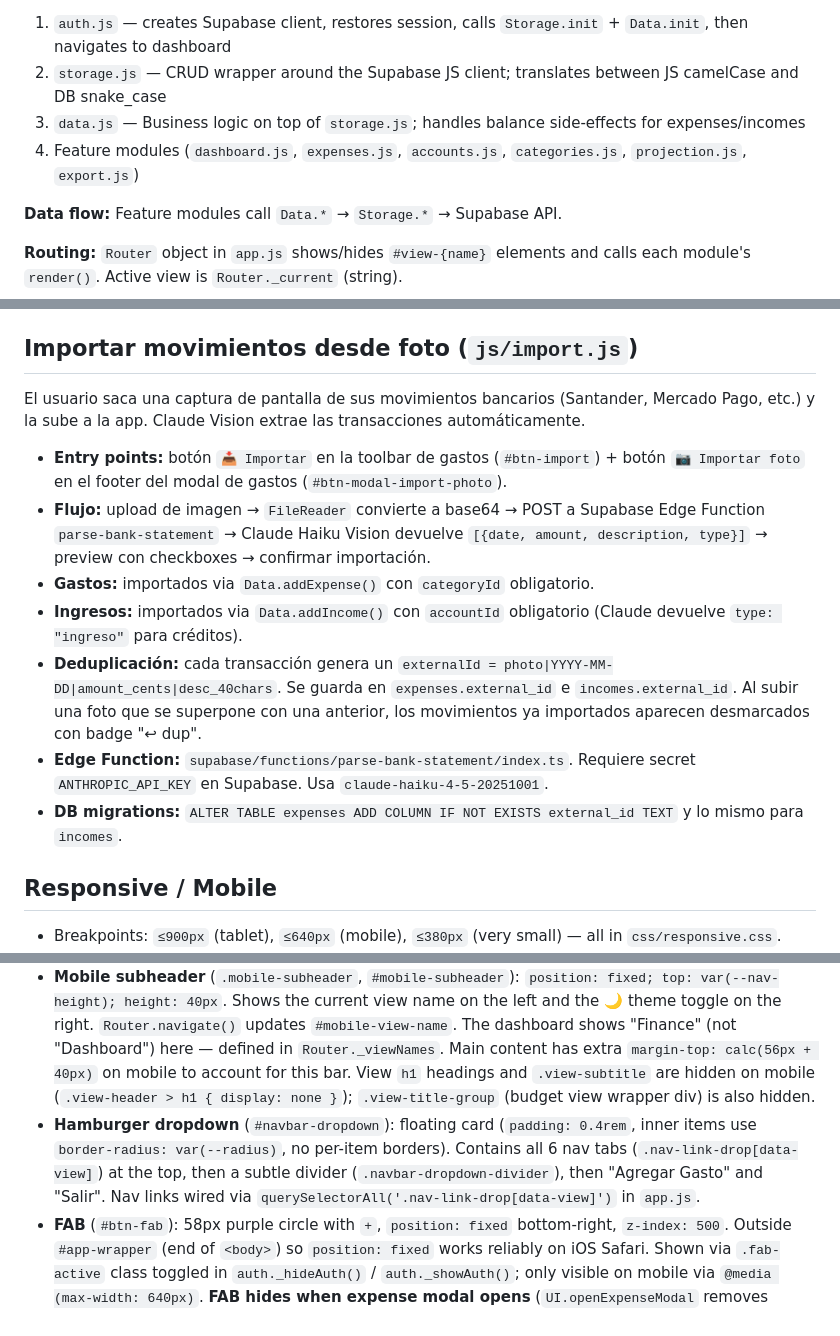
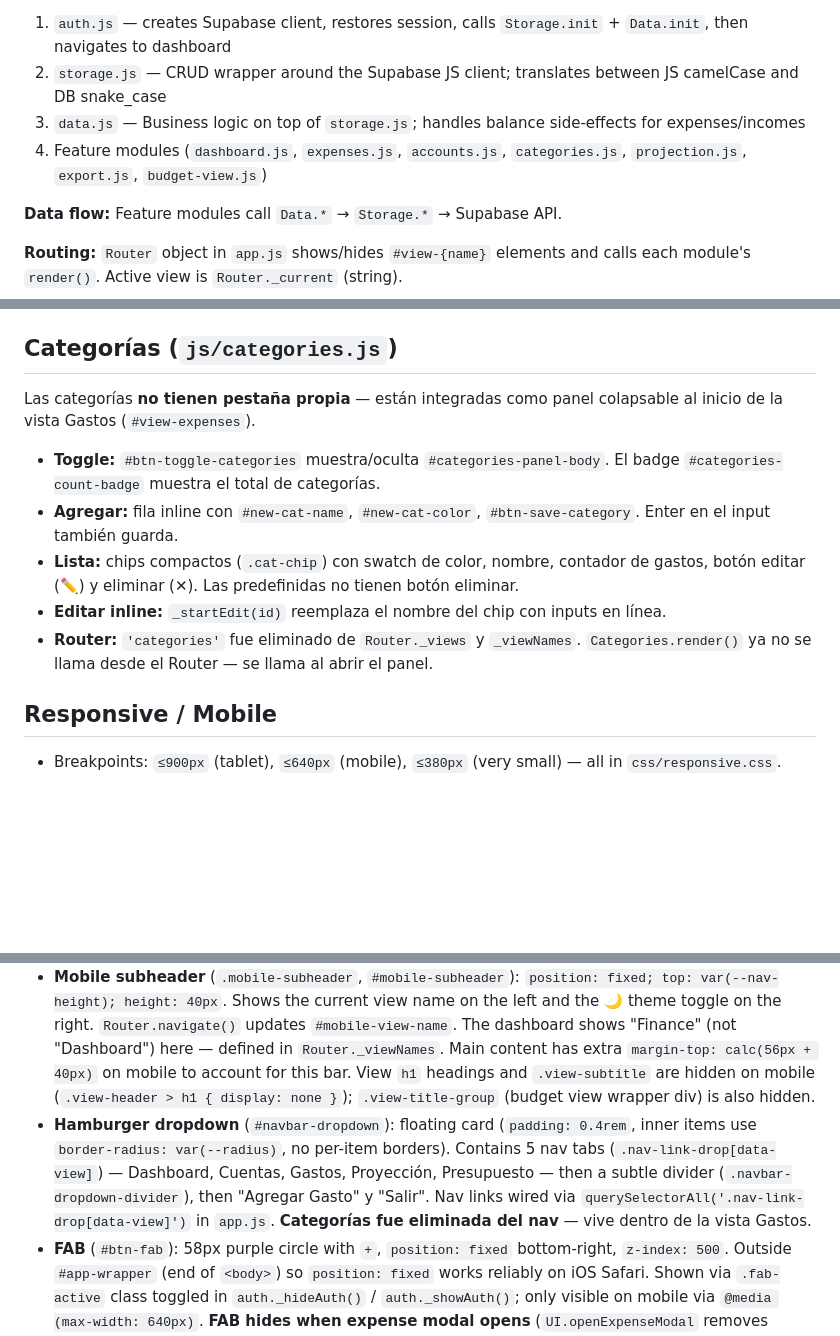
Before and after one commit to tmontes30/Finance-Service, a Markdown page: claude.md, 3 parts joined by grey strips. GitHub-like rendering; blank space fills up the shorter version.

Commit message:
Update CLAUDE.md: categories panel in expenses, remove import section

```diff
--- a/claude.md
+++ b/claude.md
@@ -21,7 +21,7 @@ The app is a vanilla JS single-page application backed by Supabase (PostgreSQL +
 1. `auth.js` — creates Supabase client, restores session, calls `Storage.init` + `Data.init`, then navigates to dashboard
 2. `storage.js` — CRUD wrapper around the Supabase JS client; translates between JS camelCase and DB snake_case
 3. `data.js` — Business logic on top of `storage.js`; handles balance side-effects for expenses/incomes
-4. Feature modules (`dashboard.js`, `expenses.js`, `accounts.js`, `categories.js`, `projection.js`, `export.js`)
+4. Feature modules (`dashboard.js`, `expenses.js`, `accounts.js`, `categories.js`, `projection.js`, `export.js`, `budget-view.js`)
 
 **Data flow:** Feature modules call `Data.*` → `Storage.*` → Supabase API.
 
@@ -140,24 +140,22 @@ The `expenses` table has:
 - **Early income warning** (`#proj-early-income-note`): shown when a snapshot exists. Warns about advance salary inflating the base.
 - **Projection subtitle:** `.view-subtitle` under the h1 header.
 
-## Importar movimientos desde foto (`js/import.js`)
+## Categorías (`js/categories.js`)
 
-El usuario saca una captura de pantalla de sus movimientos bancarios (Santander, Mercado Pago, etc.) y la sube a la app. Claude Vision extrae las transacciones automáticamente.
+Las categorías **no tienen pestaña propia** — están integradas como panel colapsable al inicio de la vista Gastos (`#view-expenses`).
 
-- **Entry points:** botón `📥 Importar` en la toolbar de gastos (`#btn-import`) + botón `📷 Importar foto` en el footer del modal de gastos (`#btn-modal-import-photo`).
-- **Flujo:** upload de imagen → `FileReader` convierte a base64 → POST a Supabase Edge Function `parse-bank-statement` → Claude Haiku Vision devuelve `[{date, amount, description, type}]` → preview con checkboxes → confirmar importación.
-- **Gastos:** importados via `Data.addExpense()` con `categoryId` obligatorio.
-- **Ingresos:** importados via `Data.addIncome()` con `accountId` obligatorio (Claude devuelve `type: "ingreso"` para créditos).
-- **Deduplicación:** cada transacción genera un `externalId = photo|YYYY-MM-DD|amount_cents|desc_40chars`. Se guarda en `expenses.external_id` e `incomes.external_id`. Al subir una foto que se superpone con una anterior, los movimientos ya importados aparecen desmarcados con badge "↩ dup".
-- **Edge Function:** `supabase/functions/parse-bank-statement/index.ts`. Requiere secret `ANTHROPIC_API_KEY` en Supabase. Usa `claude-haiku-4-5-20251001`.
-- **DB migrations:** `ALTER TABLE expenses ADD COLUMN IF NOT EXISTS external_id TEXT` y lo mismo para `incomes`.
+- **Toggle:** `#btn-toggle-categories` muestra/oculta `#categories-panel-body`. El badge `#categories-count-badge` muestra el total de categorías.
+- **Agregar:** fila inline con `#new-cat-name`, `#new-cat-color`, `#btn-save-category`. Enter en el input también guarda.
+- **Lista:** chips compactos (`.cat-chip`) con swatch de color, nombre, contador de gastos, botón editar (✏️) y eliminar (✕). Las predefinidas no tienen botón eliminar.
+- **Editar inline:** `_startEdit(id)` reemplaza el nombre del chip con inputs en línea.
+- **Router:** `'categories'` fue eliminado de `Router._views` y `_viewNames`. `Categories.render()` ya no se llama desde el Router — se llama al abrir el panel.
 
 ## Responsive / Mobile
 
 - Breakpoints: `≤900px` (tablet), `≤640px` (mobile), `≤380px` (very small) — all in `css/responsive.css`.
 - **Mobile navbar:** Single-row `[⚡] [scrollable tabs] [☰]`. On mobile `.brand-name` ("Finance") is hidden — only the ⚡ icon shows — to maximise tab space. The 🌙 theme toggle is also hidden from the navbar (`display: none !important`) and moved to the mobile subheader instead.
 - **Mobile subheader** (`.mobile-subheader`, `#mobile-subheader`): `position: fixed; top: var(--nav-height); height: 40px`. Shows the current view name on the left and the 🌙 theme toggle on the right. `Router.navigate()` updates `#mobile-view-name`. The dashboard shows "Finance" (not "Dashboard") here — defined in `Router._viewNames`. Main content has extra `margin-top: calc(56px + 40px)` on mobile to account for this bar. View `h1` headings and `.view-subtitle` are hidden on mobile (`.view-header > h1 { display: none }`); `.view-title-group` (budget view wrapper div) is also hidden.
-- **Hamburger dropdown** (`#navbar-dropdown`): floating card (`padding: 0.4rem`, inner items use `border-radius: var(--radius)`, no per-item borders). Contains all 6 nav tabs (`.nav-link-drop[data-view]`) at the top, then a subtle divider (`.navbar-dropdown-divider`), then "Agregar Gasto" and "Salir". Nav links wired via `querySelectorAll('.nav-link-drop[data-view]')` in `app.js`.
+- **Hamburger dropdown** (`#navbar-dropdown`): floating card (`padding: 0.4rem`, inner items use `border-radius: var(--radius)`, no per-item borders). Contains 5 nav tabs (`.nav-link-drop[data-view]`) — Dashboard, Cuentas, Gastos, Proyección, Presupuesto — then a subtle divider (`.navbar-dropdown-divider`), then "Agregar Gasto" y "Salir". Nav links wired via `querySelectorAll('.nav-link-drop[data-view]')` in `app.js`. **Categorías fue eliminada del nav** — vive dentro de la vista Gastos.
 - **FAB** (`#btn-fab`): 58px purple circle with `+`, `position: fixed` bottom-right, `z-index: 500`. Outside `#app-wrapper` (end of `<body>`) so `position: fixed` works reliably on iOS Safari. Shown via `.fab-active` class toggled in `auth._hideAuth()` / `auth._showAuth()`; only visible on mobile via `@media (max-width: 640px)`. **FAB hides when expense modal opens** (`UI.openExpenseModal` removes `.fab-active`; `closeExpenseModal` restores it).
 - **Modal scroll:** `.modal` uses `display:flex; flex-direction:column; max-height:90vh`. Only `.modal-body` has `overflow-y:auto` — header and footer (Save button) always visible.
 - **Modal sizing:** Reduced padding (header `0.9rem 1.25rem`, body `1.1rem 1.25rem`, footer `0.75rem 1.25rem`). Inputs/selects inside modal use `font-size: 0.875rem; padding: 0.4rem 0.65rem` for a compact feel.
```
